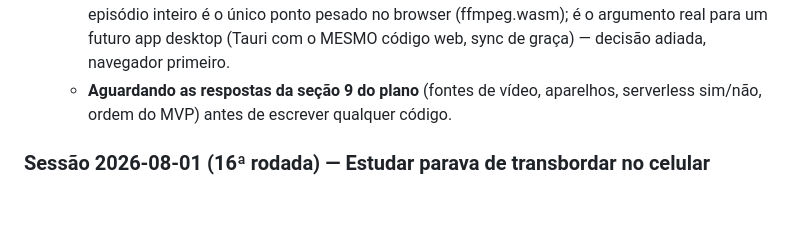
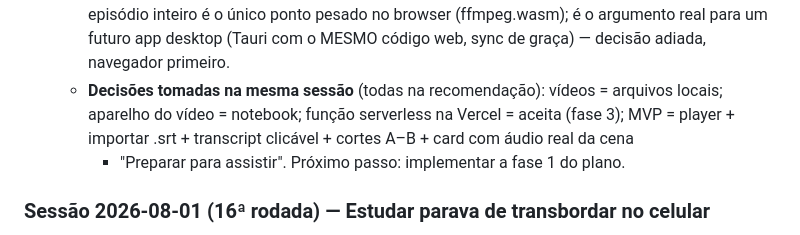
Before and after one commit to Djemeson/english-lab, a Markdown page: ESTADO-DO-PROJETO.md, the part around the change. Drawn GitHub-style; blank space fills up the shorter version.

```diff
--- a/ESTADO-DO-PROJETO.md
+++ b/ESTADO-DO-PROJETO.md
@@ -325,8 +325,10 @@ maxInterval (36500), leechThreshold (50)
       · Whisper de episódio inteiro é o único ponto pesado no browser (ffmpeg.wasm);
         é o argumento real para um futuro app desktop (Tauri com o MESMO código web,
         sync de graça) — decisão adiada, navegador primeiro.
-    - **Aguardando as respostas da seção 9 do plano** (fontes de vídeo, aparelhos, serverless
-      sim/não, ordem do MVP) antes de escrever qualquer código.
+    - **Decisões tomadas na mesma sessão** (todas na recomendação): vídeos = arquivos locais;
+      aparelho do vídeo = notebook; função serverless na Vercel = aceita (fase 3); MVP =
+      player + importar .srt + transcript clicável + cortes A–B + card com áudio real da cena
+      + "Preparar para assistir". Próximo passo: implementar a fase 1 do plano.
 
 ### Sessão 2026-08-01 (16ª rodada) — Estudar parava de transbordar no celular
 67. **Pedido**: corrigir o transbordo horizontal que eu tinha achado (e confirmado na versão
```
Also changed, not shown: PLANO-VIDEO.md (+7 -6 lines).
